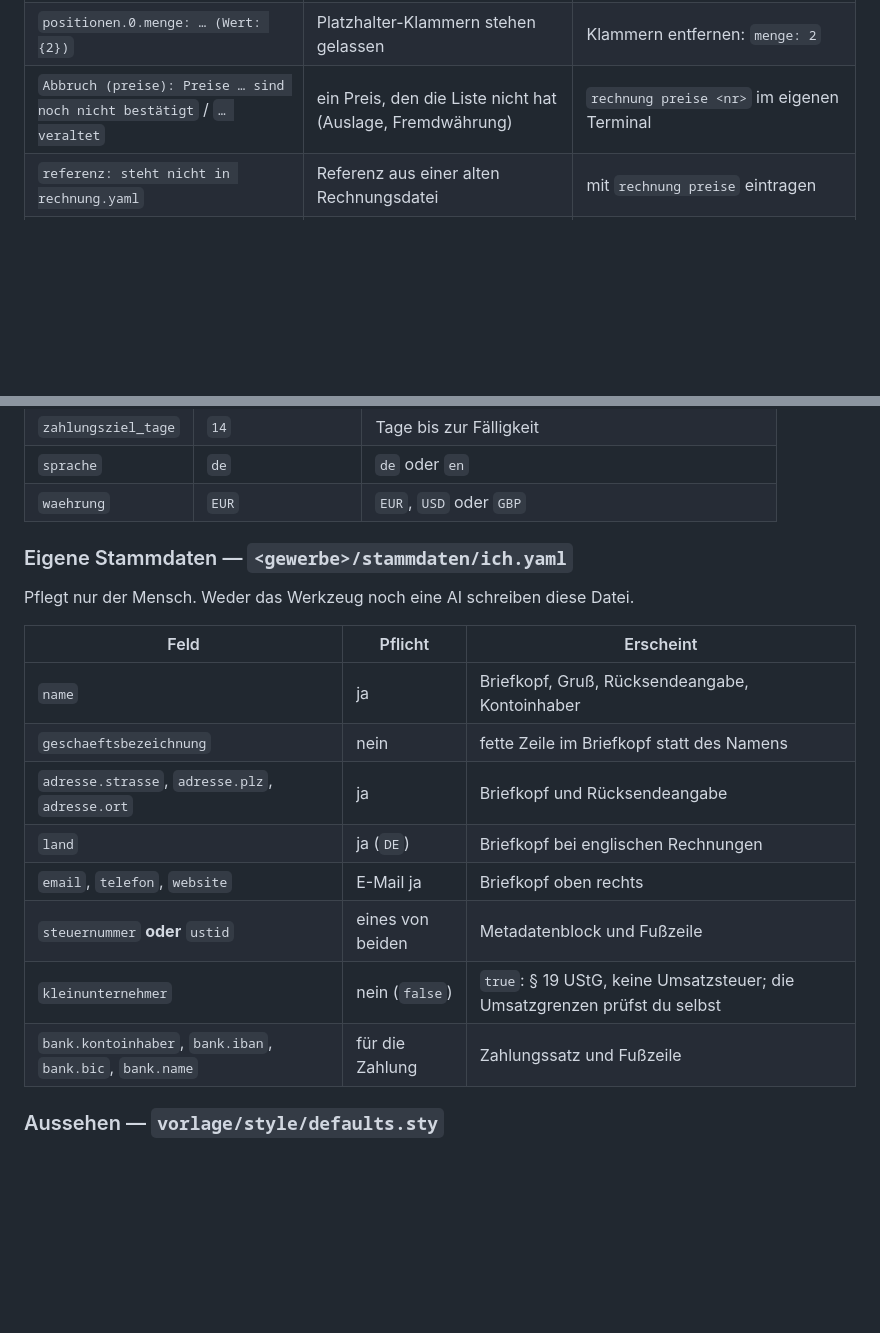
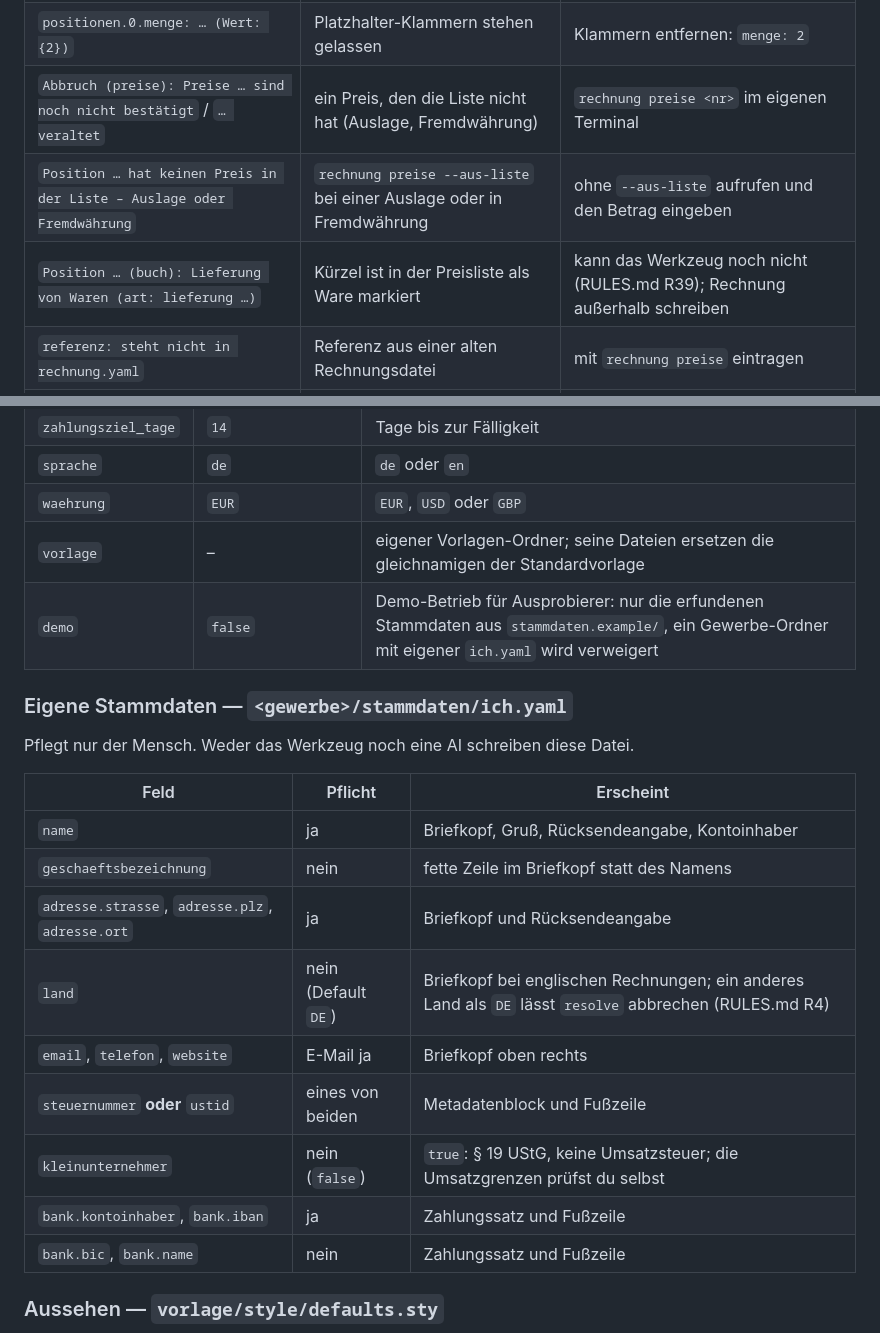
Before and after one commit to athki/ai-e-rechnung, a Markdown page: docs/anleitung-neue-rechnung.md, 2 parts joined by grey strips. Rendered like a GitHub page; blank space fills up the shorter version.

```diff
--- a/docs/anleitung-neue-rechnung.md
+++ b/docs/anleitung-neue-rechnung.md
@@ -350,6 +380,8 @@ Werkzeug noch nicht gebaut (geplant).
 | `einheit „stunde“, die Preisliste führt … in „pauschal“` | Einheit passt nicht zur Liste | Einheit der Liste nehmen, Menge darin angeben |
 | `positionen.0.menge: … (Wert: {2})` | Platzhalter-Klammern stehen gelassen | Klammern entfernen: `menge: 2` |
 | `Abbruch (preise): Preise … sind noch nicht bestätigt` / `… veraltet` | ein Preis, den die Liste nicht hat (Auslage, Fremdwährung) | `rechnung preise <nr>` im eigenen Terminal |
+| `Position … hat keinen Preis in der Liste – Auslage oder Fremdwährung` | `rechnung preise --aus-liste` bei einer Auslage oder in Fremdwährung | ohne `--aus-liste` aufrufen und den Betrag eingeben |
+| `Position … (buch): Lieferung von Waren (art: lieferung …)` | Kürzel ist in der Preisliste als Ware markiert | kann das Werkzeug noch nicht (RULES.md R39); Rechnung außerhalb schreiben |
 | `referenz: steht nicht in rechnung.yaml` | Referenz aus einer alten Rechnungsdatei | mit `rechnung preise` eintragen |
 | `einleitung: enthält den Platzhalter {Event} …` | `{…}` aus einer Vorlage nicht ersetzt | echten Text einsetzen |
 | `leistungdatum: Extra inputs are not permitted` | Feldname vertippt | Tippfehler korrigieren |
@@ -423,6 +455,8 @@ Jede Option gibt es auch als Umgebungsvariable `RECHNUNG_<OPTION>`; die Umgebung
 | `zahlungsziel_tage` | `14` | Tage bis zur Fälligkeit |
 | `sprache` | `de` | `de` oder `en` |
 | `waehrung` | `EUR` | `EUR`, `USD` oder `GBP` |
+| `vorlage` | – | eigener Vorlagen-Ordner; seine Dateien ersetzen die gleichnamigen der Standardvorlage |
+| `demo` | `false` | Demo-Betrieb für Ausprobierer: nur die erfundenen Stammdaten aus `stammdaten.example/`, ein Gewerbe-Ordner mit eigener `ich.yaml` wird verweigert |
 
 ### Eigene Stammdaten — `<gewerbe>/stammdaten/ich.yaml`
 
@@ -433,11 +467,12 @@ Pflegt nur der Mensch. Weder das Werkzeug noch eine AI schreiben diese Datei.
 | `name` | ja | Briefkopf, Gruß, Rücksendeangabe, Kontoinhaber |
 | `geschaeftsbezeichnung` | nein | fette Zeile im Briefkopf statt des Namens |
 | `adresse.strasse`, `adresse.plz`, `adresse.ort` | ja | Briefkopf und Rücksendeangabe |
-| `land` | ja (`DE`) | Briefkopf bei englischen Rechnungen |
+| `land` | nein (Default `DE`) | Briefkopf bei englischen Rechnungen; ein anderes Land als `DE` lässt `resolve` abbrechen (RULES.md R4) |
 | `email`, `telefon`, `website` | E-Mail ja | Briefkopf oben rechts |
 | `steuernummer` **oder** `ustid` | eines von beiden | Metadatenblock und Fußzeile |
 | `kleinunternehmer` | nein (`false`) | `true`: § 19 UStG, keine Umsatzsteuer; die Umsatzgrenzen prüfst du selbst |
-| `bank.kontoinhaber`, `bank.iban`, `bank.bic`, `bank.name` | für die Zahlung | Zahlungssatz und Fußzeile |
+| `bank.kontoinhaber`, `bank.iban` | ja | Zahlungssatz und Fußzeile |
+| `bank.bic`, `bank.name` | nein | Zahlungssatz und Fußzeile |
 
 ### Aussehen — `vorlage/style/defaults.sty`
 
```
Also changed, not shown: other parts of docs/anleitung-neue-rechnung.md (+71 -22 lines).
